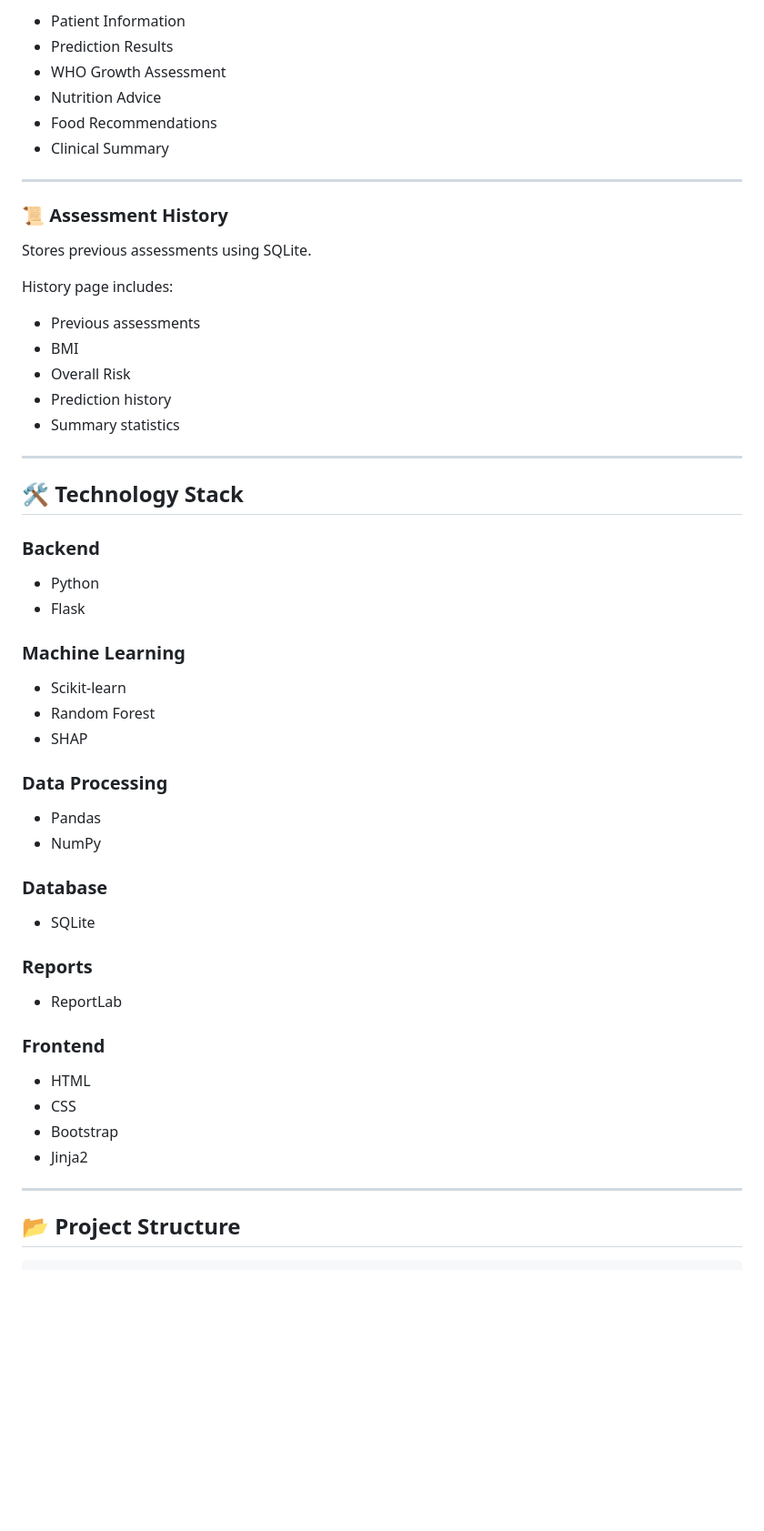
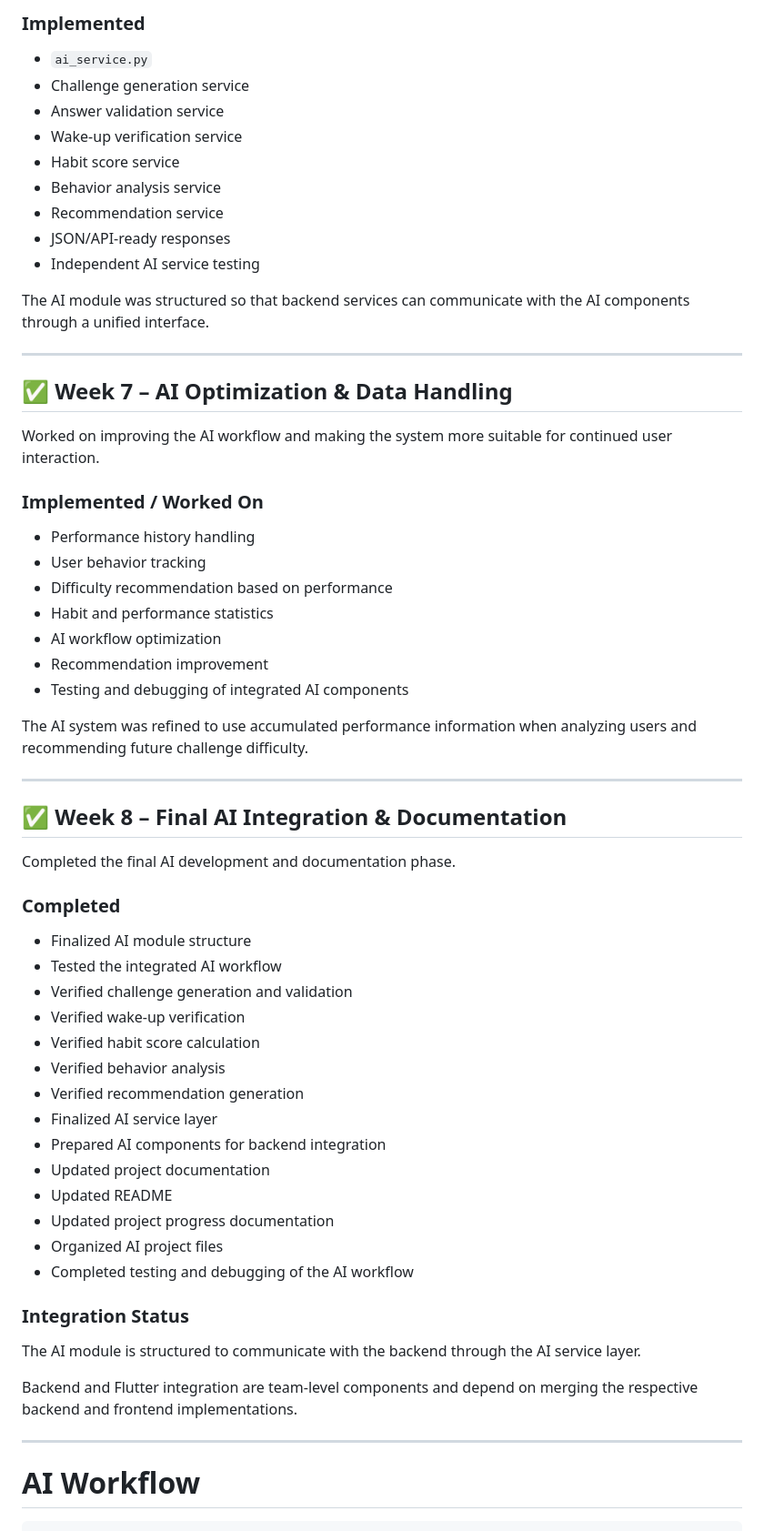
Before and after one commit to mariyamallick/AI-Pediatric-Malnutrition-Detection, a Markdown page: README.md, the part around one of its changes. Shown at 91% size. Rendered like a GitHub page; blank space fills up the shorter version.

```diff
--- a/README.md
+++ b/README.md
@@ -100,61 +151,66 @@ Creates downloadable assessment reports including:
 
-- Patient Information
-- Prediction Results
-- WHO Growth Assessment
-- Nutrition Advice
-- Food Recommendations
-- Clinical Summary
+### Implemented
+
+- `ai_service.py`
+- Challenge generation service
+- Answer validation service
+- Wake-up verification service
+- Habit score service
+- Behavior analysis service
+- Recommendation service
+- JSON/API-ready responses
+- Independent AI service testing
+
+The AI module was structured so that backend services can communicate with the AI components through a unified interface.
 
 ---
 
-### 📜 Assessment History
+## ✅ Week 7 – AI Optimization & Data Handling
 
-Stores previous assessments using SQLite.
+Worked on improving the AI workflow and making the system more suitable for continued user interaction.
 
-History page includes:
+### Implemented / Worked On
 
-- Previous assessments
-- BMI
-- Overall Risk
-- Prediction history
-- Summary statistics
+- Performance history handling
+- User behavior tracking
+- Difficulty recommendation based on performance
+- Habit and performance statistics
+- AI workflow optimization
+- Recommendation improvement
+- Testing and debugging of integrated AI components
+
+The AI system was refined to use accumulated performance information when analyzing users and recommending future challenge difficulty.
 
 ---
 
-## 🛠 Technology Stack
+## ✅ Week 8 – Final AI Integration & Documentation
 
-### Backend
+Completed the final AI development and documentation phase.
 
-- Python
-- Flask
+### Completed
 
-### Machine Learning
+- Finalized AI module structure
+- Tested the integrated AI workflow
+- Verified challenge generation and validation
+- Verified wake-up verification
+- Verified habit score calculation
+- Verified behavior analysis
+- Verified recommendation generation
+- Finalized AI service layer
+- Prepared AI components for backend integration
+- Updated project documentation
+- Updated README
+- Updated project progress documentation
+- Organized AI project files
+- Completed testing and debugging of the AI workflow
 
-- Scikit-learn
-- Random Forest
-- SHAP
+### Integration Status
 
-### Data Processing
+The AI module is structured to communicate with the backend through the AI service layer.
 
-- Pandas
-- NumPy
-
-### Database
-
-- SQLite
-
-### Reports
-
-- ReportLab
-
-### Frontend
-
-- HTML
-- CSS
-- Bootstrap
-- Jinja2
+Backend and Flutter integration are team-level components and depend on merging the respective backend and frontend implementations.
 
 ---
 
-## 📂 Project Structure
+# AI Workflow
 
```
Also changed, not shown: other parts of README.md (+144 -259 lines).
